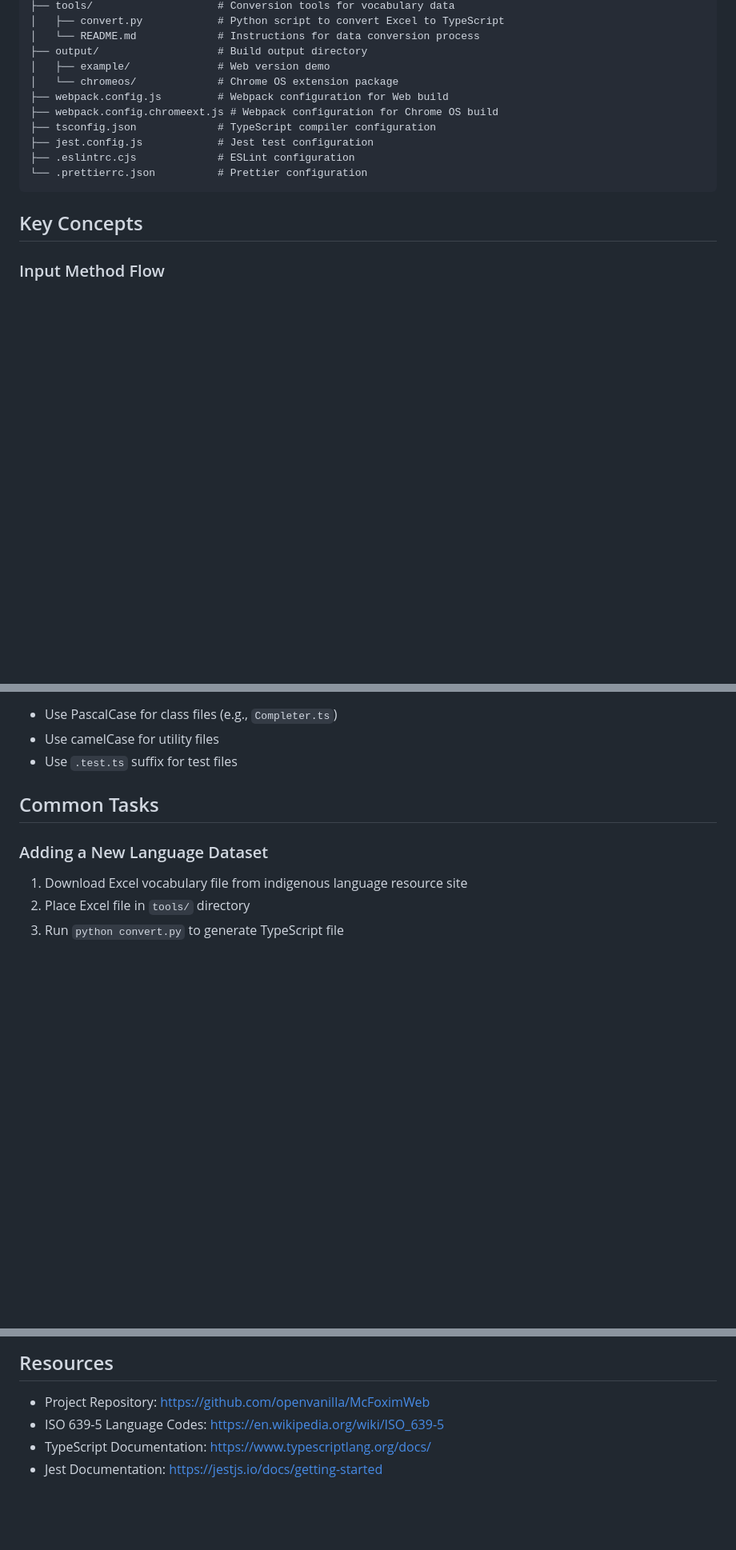
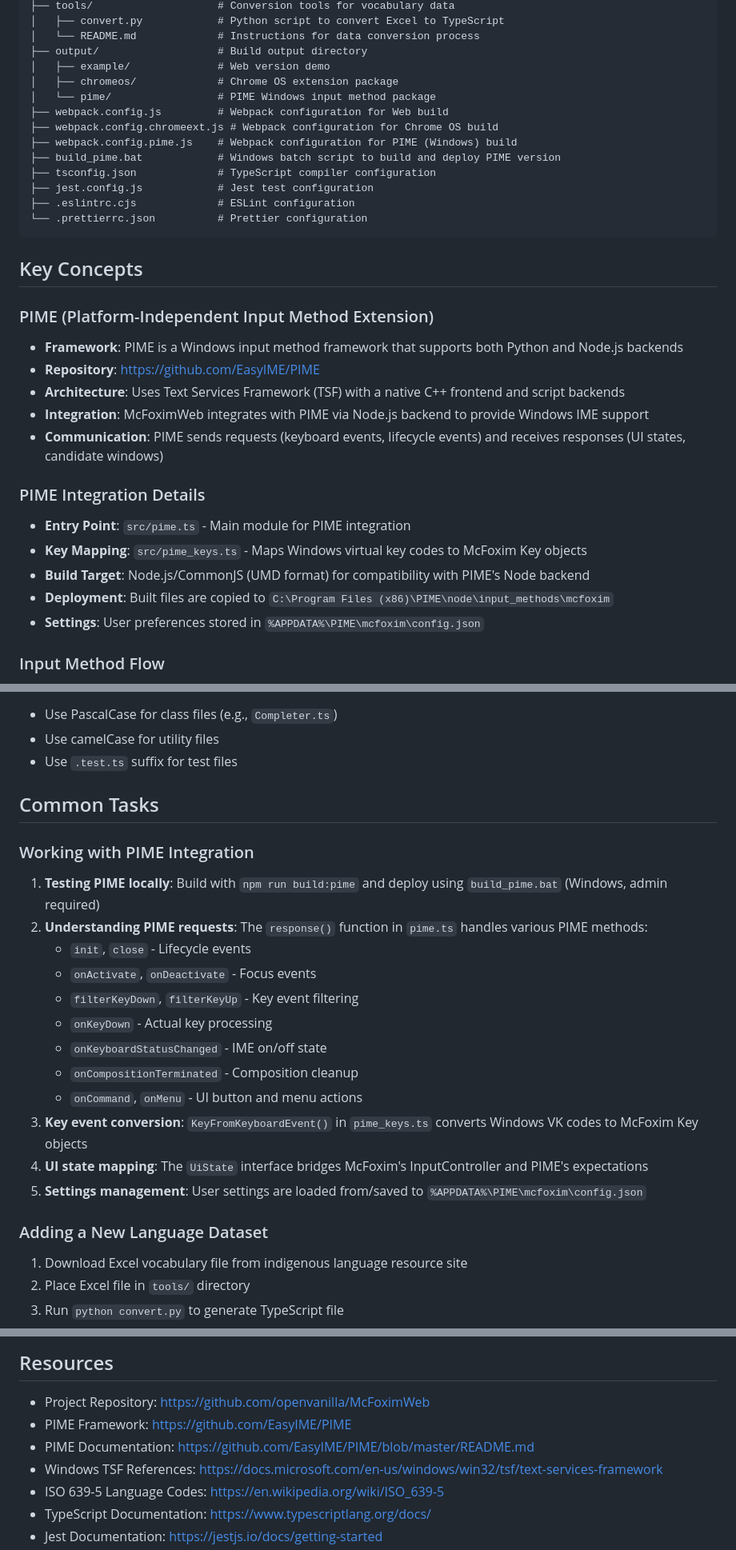
Before and after one commit to openvanilla/McFoximWeb, a Markdown page: copilot-instructions.md, 3 parts joined by grey strips. Shown: that part at 80% size. GitHub-like rendering; blank space fills up the shorter version.

````diff
--- a/copilot-instructions.md
+++ b/copilot-instructions.md
@@ -43,9 +45,12 @@ McFoximWeb/
 │   └── README.md             # Instructions for data conversion process
 ├── output/                   # Build output directory
 │   ├── example/              # Web version demo
-│   └── chromeos/             # Chrome OS extension package
+│   ├── chromeos/             # Chrome OS extension package
+│   └── pime/                 # PIME Windows input method package
 ├── webpack.config.js         # Webpack configuration for Web build
 ├── webpack.config.chromeext.js # Webpack configuration for Chrome OS build
+├── webpack.config.pime.js    # Webpack configuration for PIME (Windows) build
+├── build_pime.bat            # Windows batch script to build and deploy PIME version
 ├── tsconfig.json             # TypeScript compiler configuration
 ├── jest.config.js            # Jest test configuration
 ├── .eslintrc.cjs             # ESLint configuration
@@ -53,6 +58,20 @@ McFoximWeb/
 ```
 
 ## Key Concepts
+
+### PIME (Platform-Independent Input Method Extension)
+- **Framework**: PIME is a Windows input method framework that supports both Python and Node.js backends
+- **Repository**: https://github.com/EasyIME/PIME
+- **Architecture**: Uses Text Services Framework (TSF) with a native C++ frontend and script backends
+- **Integration**: McFoximWeb integrates with PIME via Node.js backend to provide Windows IME support
+- **Communication**: PIME sends requests (keyboard events, lifecycle events) and receives responses (UI states, candidate windows)
+
+### PIME Integration Details
+- **Entry Point**: `src/pime.ts` - Main module for PIME integration
+- **Key Mapping**: `src/pime_keys.ts` - Maps Windows virtual key codes to McFoxim Key objects
+- **Build Target**: Node.js/CommonJS (UMD format) for compatibility with PIME's Node backend
+- **Deployment**: Built files are copied to `C:\Program Files (x86)\PIME\node\input_methods\mcfoxim`
+- **Settings**: User preferences stored in `%APPDATA%\PIME\mcfoxim\config.json`
 
 ### Input Method Flow
 1. User types alphabetic characters
@@ -139,6 +173,20 @@ npm run ts-build:watch
 
 ## Common Tasks
 
+### Working with PIME Integration
+1. **Testing PIME locally**: Build with `npm run build:pime` and deploy using `build_pime.bat` (Windows, admin required)
+2. **Understanding PIME requests**: The `response()` function in `pime.ts` handles various PIME methods:
+   - `init`, `close` - Lifecycle events
+   - `onActivate`, `onDeactivate` - Focus events
+   - `filterKeyDown`, `filterKeyUp` - Key event filtering
+   - `onKeyDown` - Actual key processing
+   - `onKeyboardStatusChanged` - IME on/off state
+   - `onCompositionTerminated` - Composition cleanup
+   - `onCommand`, `onMenu` - UI button and menu actions
+3. **Key event conversion**: `KeyFromKeyboardEvent()` in `pime_keys.ts` converts Windows VK codes to McFoxim Key objects
+4. **UI state mapping**: The `UiState` interface bridges McFoxim's InputController and PIME's expectations
+5. **Settings management**: User settings are loaded from/saved to `%APPDATA%\PIME\mcfoxim\config.json`
+
 ### Adding a New Language Dataset
 1. Download Excel vocabulary file from indigenous language resource site
 2. Place Excel file in `tools/` directory
@@ -211,6 +276,9 @@ npm run ts-build
 ## Resources
 
 - Project Repository: https://github.com/openvanilla/McFoximWeb
+- PIME Framework: https://github.com/EasyIME/PIME
+- PIME Documentation: https://github.com/EasyIME/PIME/blob/master/README.md
+- Windows TSF References: https://docs.microsoft.com/en-us/windows/win32/tsf/text-services-framework
 - ISO 639-5 Language Codes: https://en.wikipedia.org/wiki/ISO_639-5
 - TypeScript Documentation: https://www.typescriptlang.org/docs/
 - Jest Documentation: https://jestjs.io/docs/getting-started
````
Also changed, not shown: other parts of copilot-instructions.md (+36 -2 lines), README.md (+19 -0 lines).
